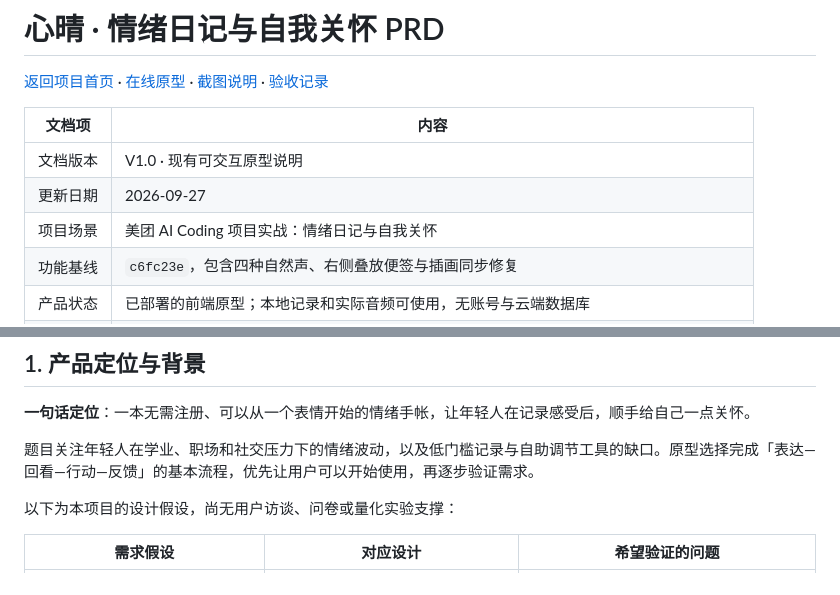
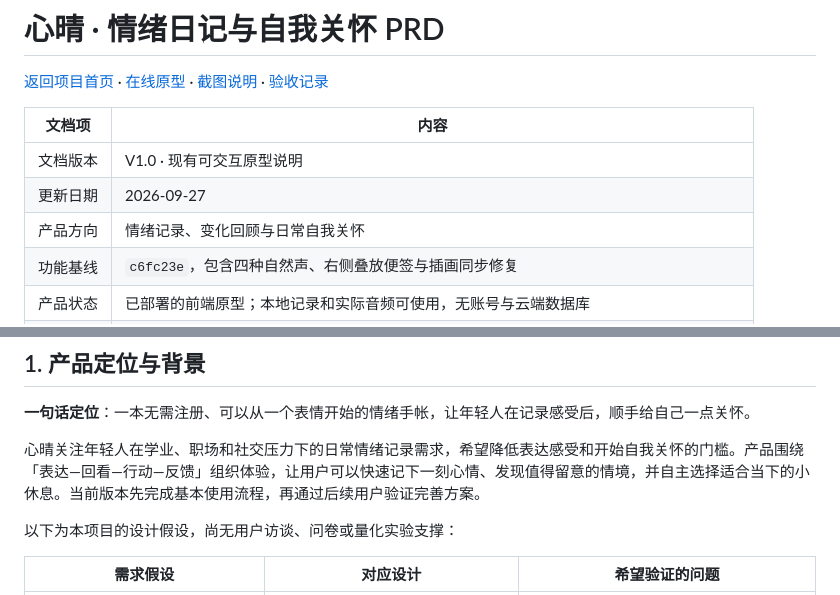
Before and after one commit to xiaojunmaoi/Mood-Journal, a Markdown page: docs/PRD.md, 2 parts joined by grey strips. Rendered like a GitHub page.

```diff
--- a/docs/PRD.md
+++ b/docs/PRD.md
@@ -6,7 +6,7 @@
 |---|---|
 | 文档版本 | V1.0 · 现有可交互原型说明 |
 | 更新日期 | 2026-09-27 |
-| 项目场景 | 美团 AI Coding 项目实战：情绪日记与自我关怀 |
+| 产品方向 | 情绪记录、变化回顾与日常自我关怀 |
 | 功能基线 | `c6fc23e`，包含四种自然声、右侧叠放便签与插画同步修复 |
 | 产品状态 | 已部署的前端原型；本地记录和实际音频可使用，无账号与云端数据库 |
 | 文档口径 | 「已实现」基于当前代码与实际原型；用户需求为设计假设；指标和后续规划尚未验证或上线 |
@@ -30,7 +30,7 @@
 
 **一句话定位**：一本无需注册、可以从一个表情开始的情绪手帐，让年轻人在记录感受后，顺手给自己一点关怀。
 
-题目关注年轻人在学业、职场和社交压力下的情绪波动，以及低门槛记录与自助调节工具的缺口。原型选择完成「表达—回看—行动—反馈」的基本流程，优先让用户可以开始使用，再逐步验证需求。
+心晴关注年轻人在学业、职场和社交压力下的日常情绪记录需求，希望降低表达感受和开始自我关怀的门槛。产品围绕「表达—回看—行动—反馈」组织体验，让用户可以快速记下一刻心情、发现值得留意的情境，并自主选择适合当下的小休息。当前版本先完成基本使用流程，再通过后续用户验证完善方案。
 
 以下为本项目的设计假设，尚无用户访谈、问卷或量化实验支撑：
 
```
Also changed, not shown: README.md (+4 -4 lines).
